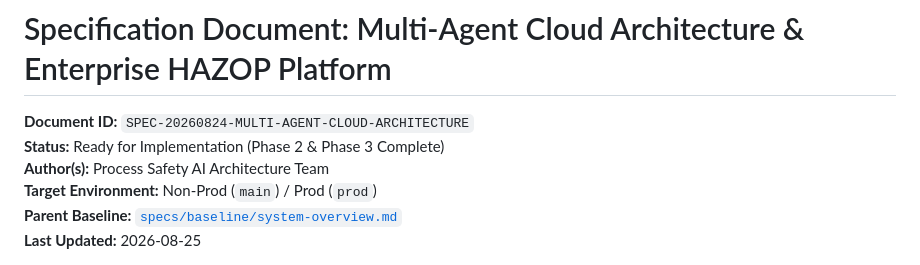
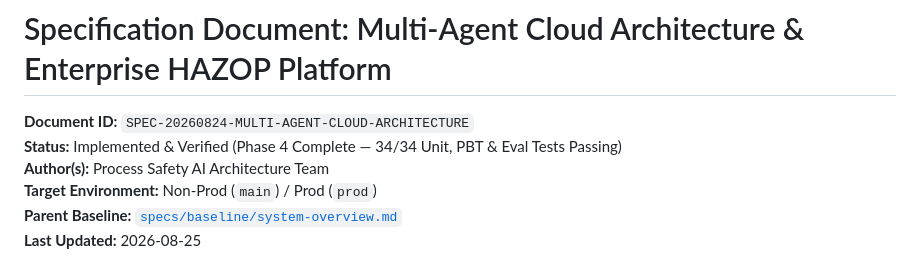
Before and after one commit to pantana-na/pttep-kg, a Markdown page: specs/features/SPEC-20260824-MULTI-AGENT-CLOUD-ARCHITECTURE.md, the part around the change. Drawn GitHub-style.

```diff
--- a/specs/features/SPEC-20260824-MULTI-AGENT-CLOUD-ARCHITECTURE.md
+++ b/specs/features/SPEC-20260824-MULTI-AGENT-CLOUD-ARCHITECTURE.md
@@ -1,7 +1,7 @@
 # Specification Document: Multi-Agent Cloud Architecture & Enterprise HAZOP Platform
 
 **Document ID:** `SPEC-20260824-MULTI-AGENT-CLOUD-ARCHITECTURE`
-**Status:** Ready for Implementation (Phase 2 & Phase 3 Complete)
+**Status:** Implemented & Verified (Phase 4 Complete — 34/34 Unit, PBT & Eval Tests Passing)
 **Author(s):** Process Safety AI Architecture Team
 **Target Environment:** Non-Prod (`main`) / Prod (`prod`)
 **Parent Baseline:** [`specs/baseline/system-overview.md`](../baseline/system-overview.md)
```
Also changed, not shown: specs/README.md (+1 -1 lines).
